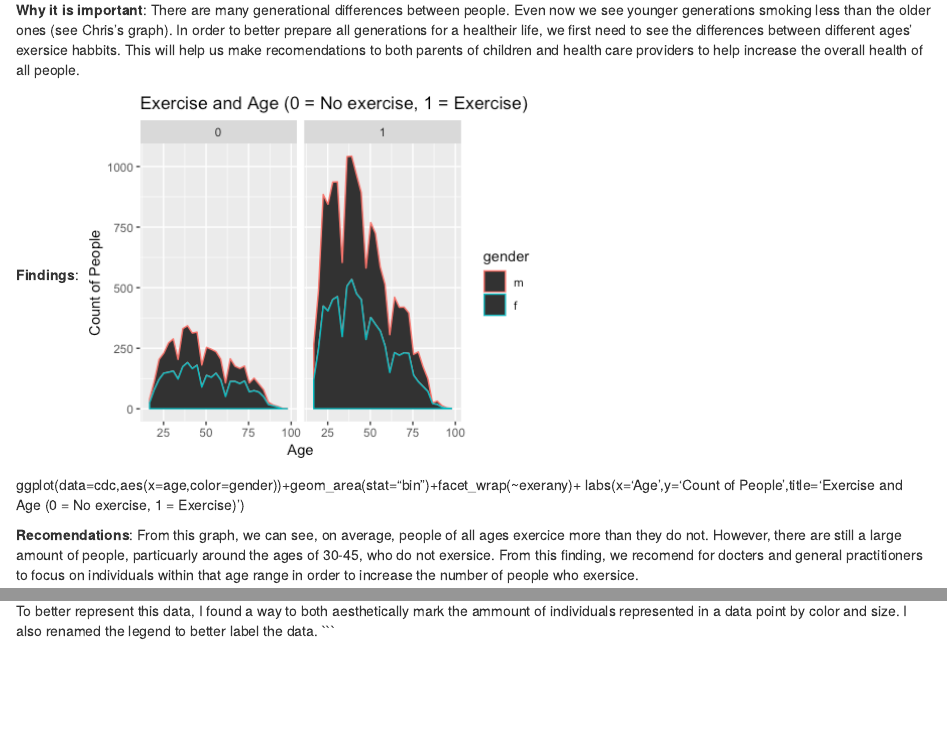
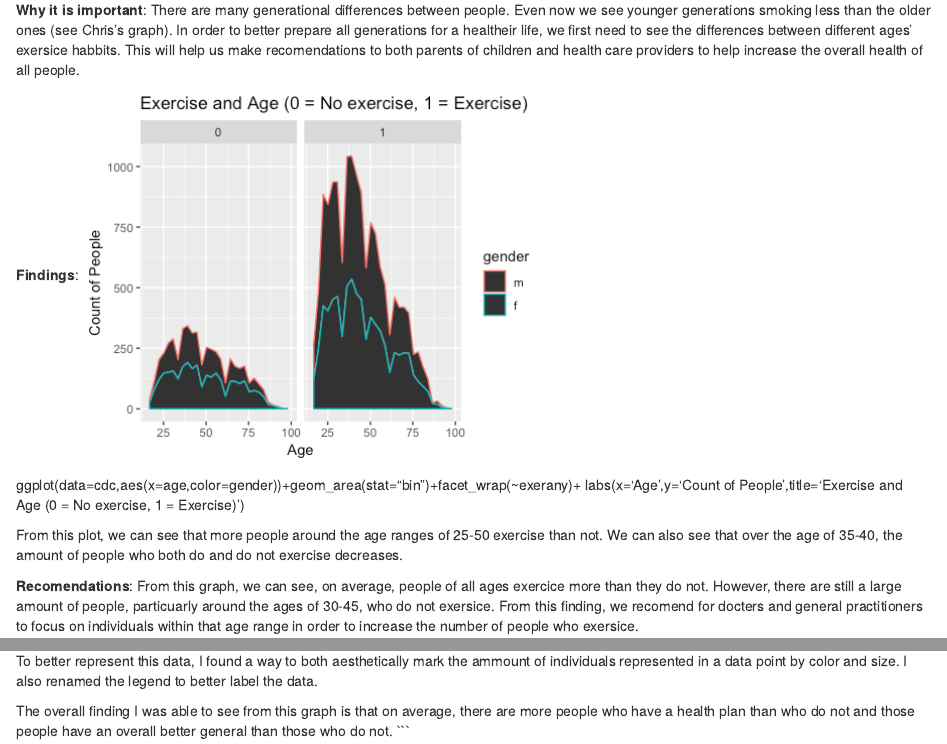
Before and after one commit to amandaliddle/Lab-2, an R Markdown document (Lab 3.Rmd): the page in a window 1100 px wide, from 220 px down, and a second part further down, joined at a grey line. Rendered offline with R 4.5, knitr and Pandoc, with nearby package versions.

Commit message:
more findings added

````diff
--- a/Lab 3.Rmd
+++ b/Lab 3.Rmd
@@ -20,6 +20,8 @@ __Findings__:
 ggplot(data=cdc,aes(x=age,color=gender))+geom_area(stat="bin")+facet_wrap(~exerany)+
 labs(x='Age',y='Count of People',title='Exercise and Age (0 = No exercise, 1 = Exercise)')
 
+From this plot, we can see that more people around the age ranges of 25-50 exercise than not. We can also see that over the age of 35-40, the amount of people who both do and do not exercise decreases.
+
 __Recomendations__: From this graph, we can see, on average, people of all ages exercice more than they do not. However, there are still a large amount of people, particuarly around the ages of 30-45, who do not exersice. From this finding, we recomend for docters and general practitioners to focus on individuals within that age range in order to increase the number of people who exersice.
 
 ## General Health and Gender (James)
@@ -39,4 +41,6 @@ ggplot(data=cdc,aes(x=hlthplan,y=genhlth))+
 I used the geom_count() function to plot the genhlth and hlthplan variables. I chose to use this plot because the data only contained 10 unique options (hlthplan, although represented numerically, only had two responses). By grouping the same points together, one can better see the relationship between an assessment of general health and whether or not an individual has a health plan or not.
 
 To better represent this data, I found a way to both aesthetically mark the ammount of individuals represented in a data point by color and size. I also renamed the legend to better label the data.
+
+The overall finding I was able to see from this graph is that on average, there are more people who have a health plan than who do not and those people have an overall better general than those who do not.
 ```
````
Also changed, not shown: 1 other file.
